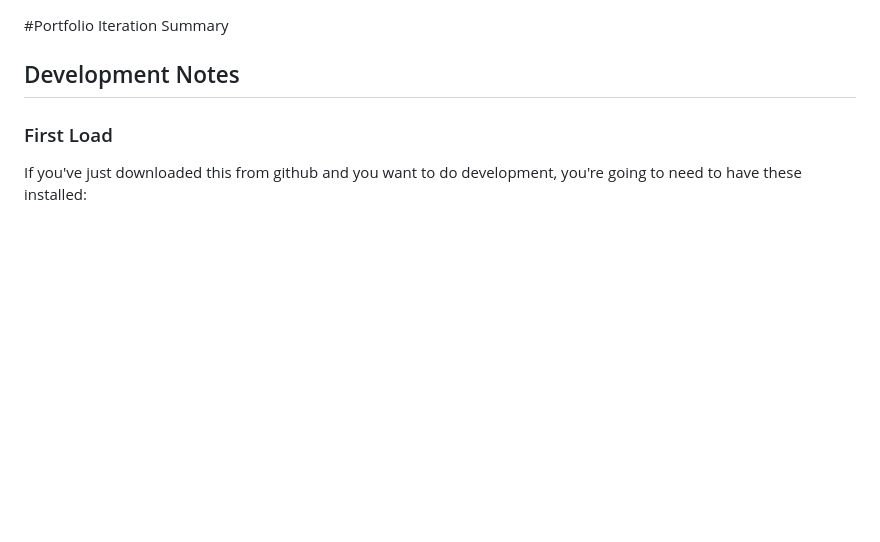
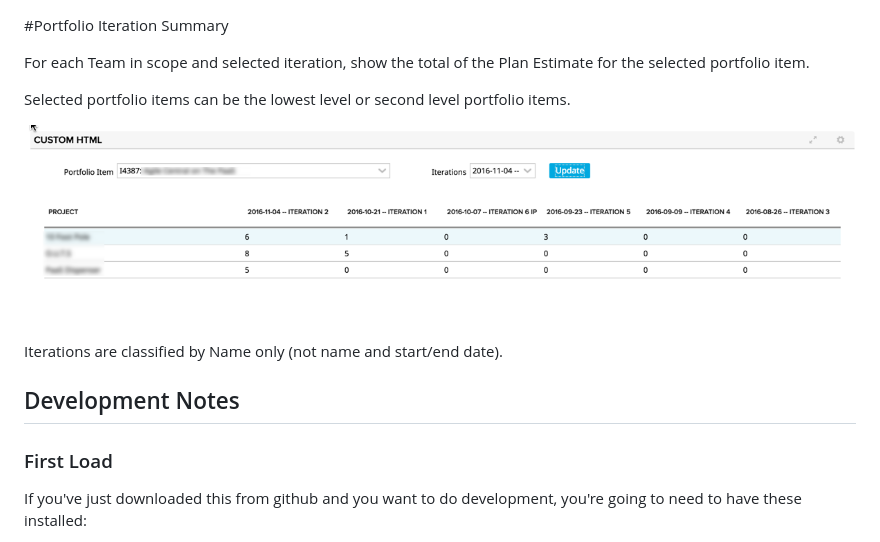
Before and after one commit to RallyTechServices/portfolio-iteration-summary, a Markdown page: README.md, the part around the change. Rendered like a GitHub page; pictures changed too: images/portfolio-iteration-summary.png (added); blank space fills up the shorter version.

Commit message:
fixed iteration dropdown and added readme image

```diff
--- a/README.md
+++ b/README.md
@@ -1,4 +1,12 @@
 #Portfolio Iteration Summary
+
+For each Team in scope and selected iteration, show the total of the Plan Estimate for the selected portfolio item.
+
+Selected portfolio items can be the lowest level or second level portfolio items.
+
+ ![ScreenShot](/images/portfolio-iteration-summary.png)
+
+Iterations are classified by Name only (not name and start/end date).
 
 ## Development Notes
 
```
Also changed, not shown: 4 other files.
